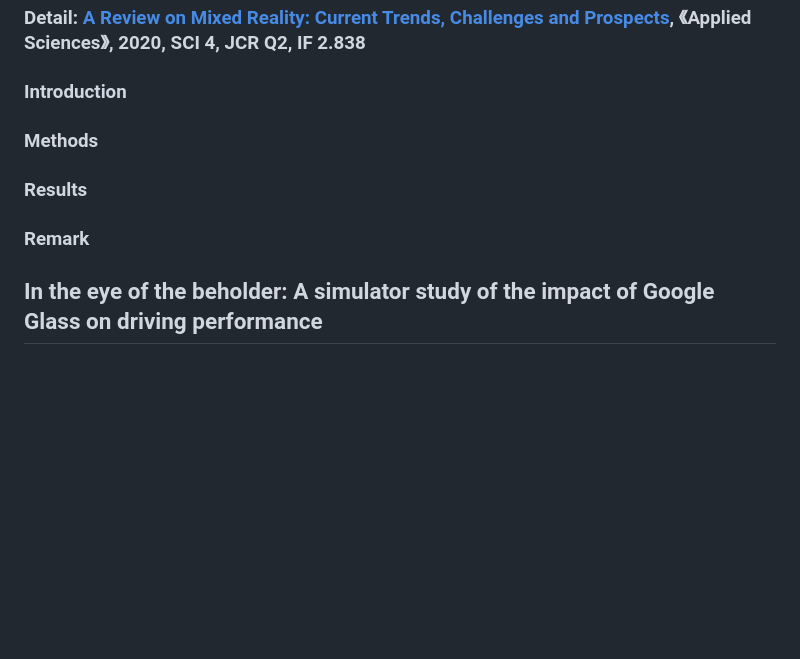
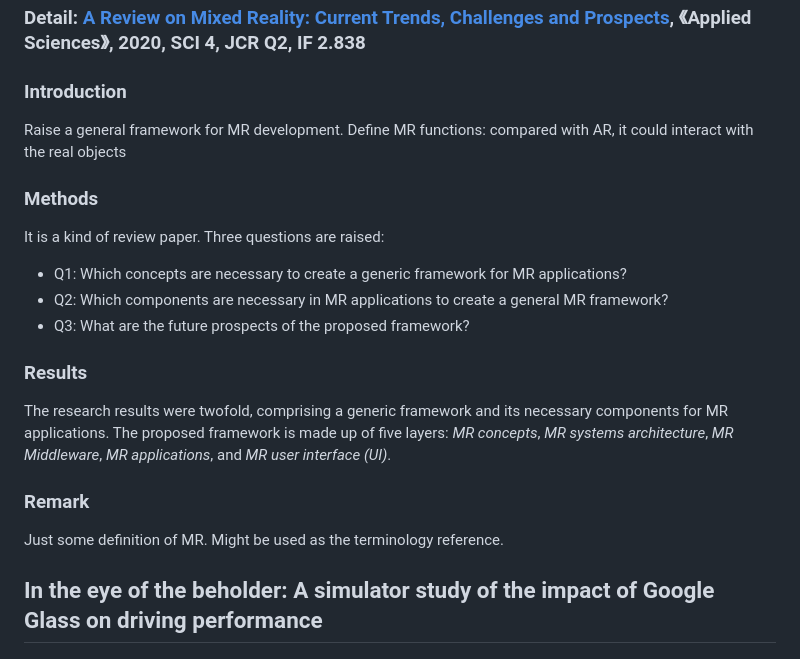
Before and after one commit to hinczhang/GraduteThesis_Master, a Markdown page: Papers/README.md, the part around the change. Drawn GitHub-style; blank space fills up the shorter version.

Commit message:
daily update

```diff
--- a/Papers/README.md
+++ b/Papers/README.md
@@ -60,12 +60,17 @@ Some contradictions: Young et al. (2016) point out that AR is not yet able to ov
 ## A Review on Mixed Reality: Current Trends, Challenges and Prospects
 ### Detail: [A Review on Mixed Reality: Current Trends, Challenges and Prospects](https://github.com/hinczhang/GraduteThesis_Master/blob/main/Papers/A%20Review%20on%20Mixed%20Reality%20Current%20Trends%2C%20Challenges%20and%20Prospects.pdf), 《Applied Sciences》, 2020, SCI 4, JCR Q2, IF 2.838
 ### Introduction
-
+Raise a general framework for MR development. Define MR functions: compared with AR, it could interact with the real objects
 ### Methods
-
+It is a kind of review paper. Three questions are raised:
+- Q1: Which concepts are necessary to create a generic framework for MR applications?
+- Q2: Which components are necessary in MR applications to create a general MR framework?
+- Q3: What are the future prospects of the proposed framework?
 ### Results
-
+The research results were twofold, comprising a generic framework and its necessary components for MR applications. The proposed framework is made up of five layers: *MR concepts*, *MR systems
+architecture*, *MR Middleware*, *MR applications*, and *MR user interface (UI)*.
 ### Remark
+Just some definition of MR. Might be used as the terminology reference.
 ## In the eye of the beholder: A simulator study of the impact of Google Glass on driving performance
 ### Detail: [In the eye of the beholder: A simulator study of the impact of Google Glass on driving performance](https://github.com/hinczhang/GraduteThesis_Master/blob/main/Papers/In%20the%20eye%20of%20the%20beholder_%20A%20simulator%20study%20of%20the%20impact%20of%20Google%20Glass%20on%20driving%20performance.pdf), 《Accident Analysis and Prevention》, 2015, SCI 1, JCR Q1, IF 6.376
 ### Introduction
```
